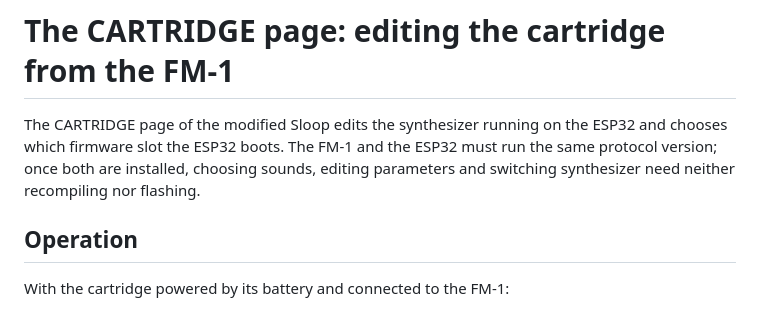
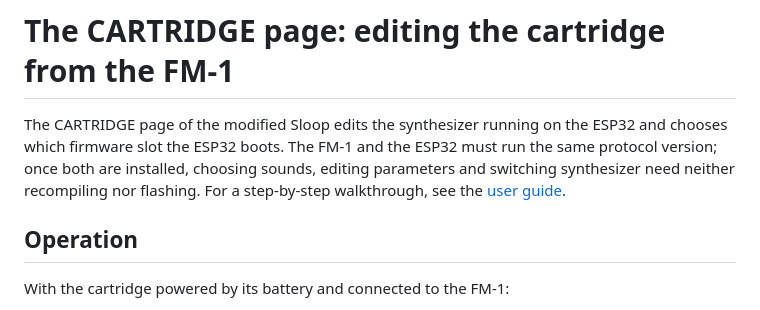
Before and after one commit to andrerezemini/fm1-cartridge, a Markdown page: docs/CARTRIDGE.md, the part around the change. Drawn GitHub-style.

```diff
--- a/docs/CARTRIDGE.md
+++ b/docs/CARTRIDGE.md
@@ -3,7 +3,8 @@
 The CARTRIDGE page of the modified Sloop edits the synthesizer running on the ESP32
 and chooses which firmware slot the ESP32 boots. The FM-1 and the ESP32 must run the same protocol
 version; once both are installed, choosing sounds, editing parameters and switching synthesizer
-need neither recompiling nor flashing.
+need neither recompiling nor flashing. For a step-by-step walkthrough, see the
+[user guide](USER_GUIDE.md).
 
 ## Operation
 
```
Also changed, not shown: README.md (+4 -1 lines), docs/USER_GUIDE.md (added, +180 -0 lines).
